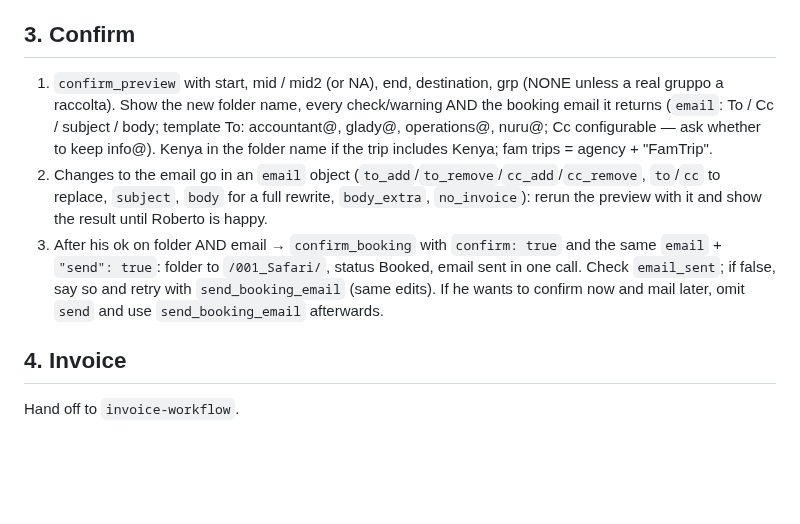
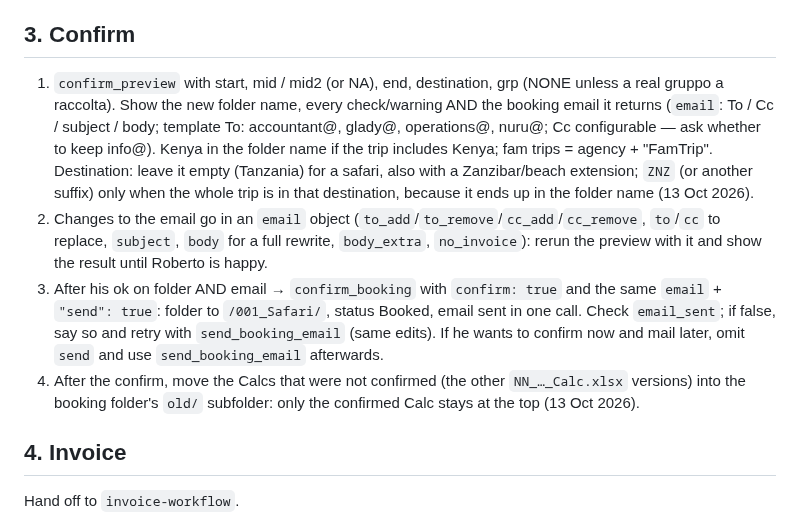
Before and after one commit to rdesibi1973/hub, a Markdown page: docs/skills/booking-confirmation.md, the part around the change. GitHub-like rendering; blank space fills up the shorter version.

Commit message:
Cowork skills: booking-confirmation - destination empty (Tanzania) also with a beach extension, ZNZ only for Zanzibar-only trips; move the non-confirmed Calcs to old/ after the confirm. staff-compensations - Italian agencies same rules as direct clients, foreign agencies no commission
Co-Authored-By: Claude Opus 5.5 <noreply@anthropic.com>

```diff
--- a/docs/skills/booking-confirmation.md
+++ b/docs/skills/booking-confirmation.md
@@ -32,9 +32,10 @@ Anything missing: list it and ask, don't fix silently. Calc not open in Excel on
 
 ## 3. Confirm
 
-1. `confirm_preview` with start, mid / mid2 (or NA), end, destination, grp (NONE unless a real gruppo a raccolta). Show the new folder name, every check/warning AND the booking email it returns (`email`: To / Cc / subject / body; template To: accountant@, glady@, operations@, nuru@; Cc configurable — ask whether to keep info@). Kenya in the folder name if the trip includes Kenya; fam trips = agency + "FamTrip".
+1. `confirm_preview` with start, mid / mid2 (or NA), end, destination, grp (NONE unless a real gruppo a raccolta). Show the new folder name, every check/warning AND the booking email it returns (`email`: To / Cc / subject / body; template To: accountant@, glady@, operations@, nuru@; Cc configurable — ask whether to keep info@). Kenya in the folder name if the trip includes Kenya; fam trips = agency + "FamTrip". Destination: leave it empty (Tanzania) for a safari, also with a Zanzibar/beach extension; `ZNZ` (or another suffix) only when the whole trip is in that destination, because it ends up in the folder name (13 Oct 2026).
 2. Changes to the email go in an `email` object (`to_add`/`to_remove`/`cc_add`/`cc_remove`, `to`/`cc` to replace, `subject`, `body` for a full rewrite, `body_extra`, `no_invoice`): rerun the preview with it and show the result until Roberto is happy.
 3. After his ok on folder AND email → `confirm_booking` with `confirm: true` and the same `email` + `"send": true`: folder to `/001_Safari/`, status Booked, email sent in one call. Check `email_sent`; if false, say so and retry with `send_booking_email` (same edits). If he wants to confirm now and mail later, omit `send` and use `send_booking_email` afterwards.
+4. After the confirm, move the Calcs that were not confirmed (the other `NN_…_Calc.xlsx` versions) into the booking folder's `old/` subfolder: only the confirmed Calc stays at the top (13 Oct 2026).
 
 ## 4. Invoice
 
```
Also changed, not shown: docs/skills/staff-compensations.md (+1 -1 lines).
